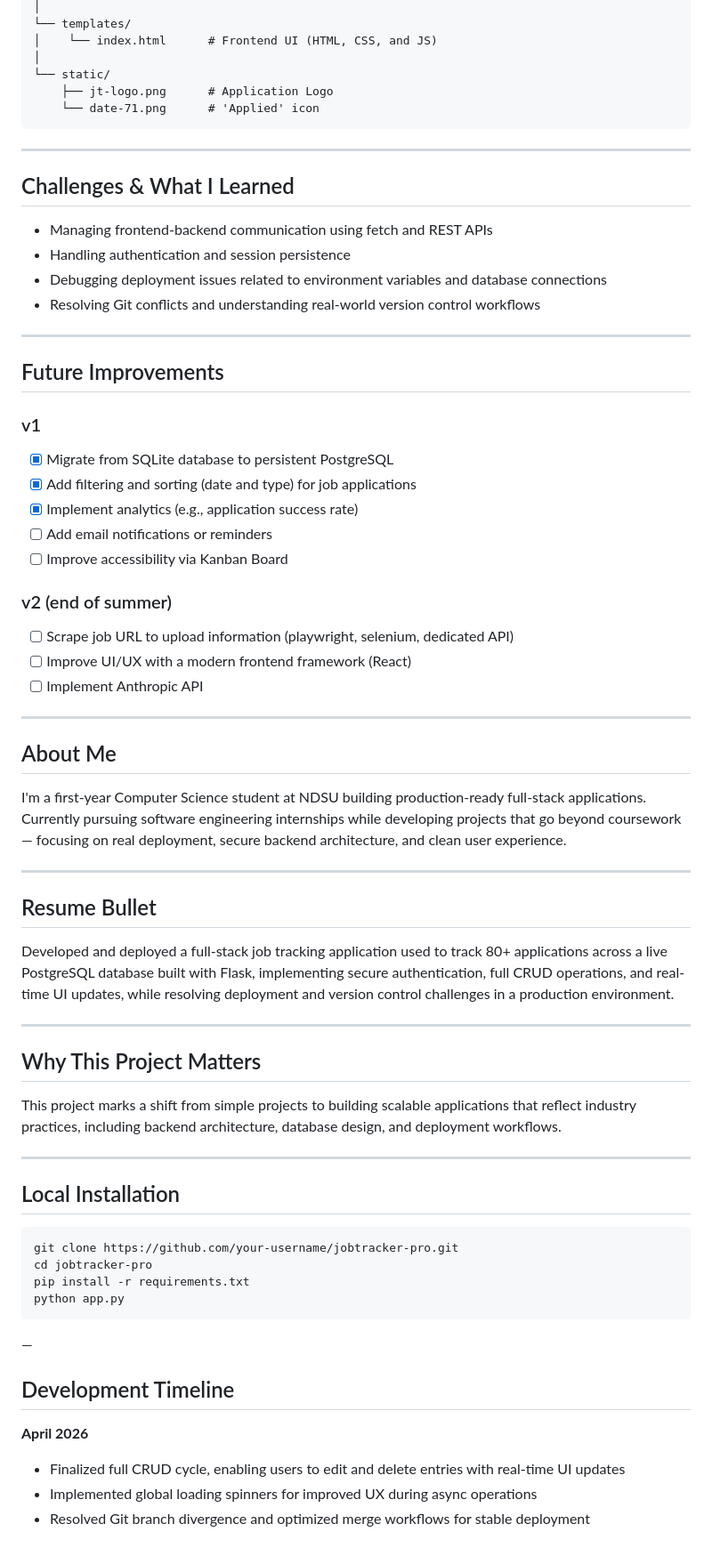
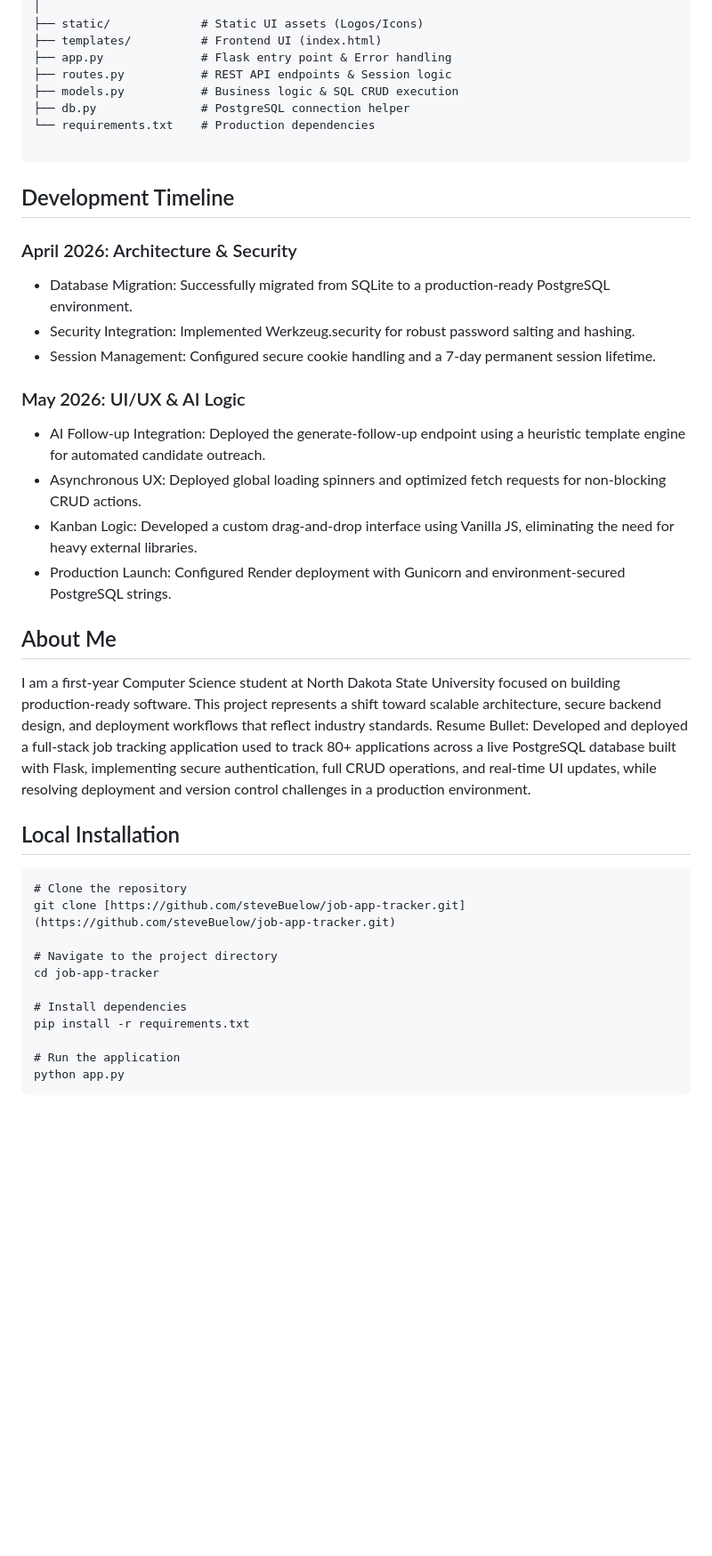
Before and after one commit to steveBuelow/job-app-tracker, a Markdown page: README.md, the part around one of its changes. Shown at 89% size. Drawn GitHub-style; blank space fills up the shorter version.

````diff
--- a/README.md
+++ b/README.md
@@ -82,76 +82,40 @@ JobApplicationTracker/
 │
-└── templates/
-│    └── index.html      # Frontend UI (HTML, CSS, and JS)
-│
-└── static/
-    ├── jt-logo.png      # Application Logo
-    └── date-71.png      # 'Applied' icon
+├── static/             # Static UI assets (Logos/Icons)
+├── templates/          # Frontend UI (index.html)
+├── app.py              # Flask entry point & Error handling
+├── routes.py           # REST API endpoints & Session logic
+├── models.py           # Business logic & SQL CRUD execution
+├── db.py               # PostgreSQL connection helper
+└── requirements.txt    # Production dependencies
+
 ```
----
 
-## Challenges & What I Learned
-
-* Managing frontend-backend communication using fetch and REST APIs
-* Handling authentication and session persistence
-* Debugging deployment issues related to environment variables and database connections
-* Resolving Git conflicts and understanding real-world version control workflows
-
----
-
-## Future Improvements
-
-### v1
-
-* [x] Migrate from SQLite database to persistent PostgreSQL
-* [x] Add filtering and sorting (date and type) for job applications
-* [x] Implement analytics (e.g., application success rate)
-* [ ] Add email notifications or reminders
-* [ ] Improve accessibility via Kanban Board
-
-### v2 (end of summer)
-
-* [ ] Scrape job URL to upload information (playwright, selenium, dedicated API)
-* [ ] Improve UI/UX with a modern frontend framework (React)
-* [ ] Implement Anthropic API
-
----
+## Development Timeline
+### April 2026: Architecture & Security
+* Database Migration: Successfully migrated from SQLite to a production-ready PostgreSQL environment.
+* Security Integration: Implemented Werkzeug.security for robust password salting and hashing.
+* Session Management: Configured secure cookie handling and a 7-day permanent session lifetime.
+### May 2026: UI/UX & AI Logic
+* AI Follow-up Integration: Deployed the generate-follow-up endpoint using a heuristic template engine for automated candidate outreach.
+* Asynchronous UX: Deployed global loading spinners and optimized fetch requests for non-blocking CRUD actions.
+* Kanban Logic: Developed a custom drag-and-drop interface using Vanilla JS, eliminating the need for heavy external libraries.
+* Production Launch: Configured Render deployment with Gunicorn and environment-secured PostgreSQL strings.
 
 ## About Me
-
-I'm a first-year Computer Science student at NDSU
-building production-ready full-stack applications. Currently
-pursuing software engineering internships while developing
-projects that go beyond coursework — focusing on real deployment,
-secure backend architecture, and clean user experience.
-
----
-
-## Resume Bullet
-
-Developed and deployed a full-stack job tracking application used to track 80+ applications across a live PostgreSQL database built with Flask, implementing secure authentication, full CRUD operations, and real-time UI updates, while resolving deployment and version control challenges in a production environment.
-
----
-
-## Why This Project Matters
-
-This project marks a shift from simple projects to building scalable applications that reflect industry practices, including backend architecture, database design, and deployment workflows.
-
----
+I am a first-year Computer Science student at North Dakota State University focused on building production-ready software. This project represents a shift toward scalable architecture, secure backend design, and deployment workflows that reflect industry standards.
+Resume Bullet: Developed and deployed a full-stack job tracking application used to track 80+ applications across a live PostgreSQL database built with Flask, implementing secure authentication, full CRUD operations, and real-time UI updates, while resolving deployment and version control challenges in a production environment.
 
 ## Local Installation
+```
+# Clone the repository
+git clone [https://github.com/steveBuelow/job-app-tracker.git](https://github.com/steveBuelow/job-app-tracker.git)
 
-```bash
-git clone https://github.com/your-username/jobtracker-pro.git
-cd jobtracker-pro
+# Navigate to the project directory
+cd job-app-tracker
+
+# Install dependencies
 pip install -r requirements.txt
+
+# Run the application
 python app.py
 ```
-
-—
-## Development Timeline
-
-**April 2026**
-
-* Finalized full CRUD cycle, enabling users to edit and delete entries with real-time UI updates
-* Implemented global loading spinners for improved UX during async operations
-* Resolved Git branch divergence and optimized merge workflows for stable deployment
````
Also changed, not shown: other parts of README.md (+53 -53 lines).
